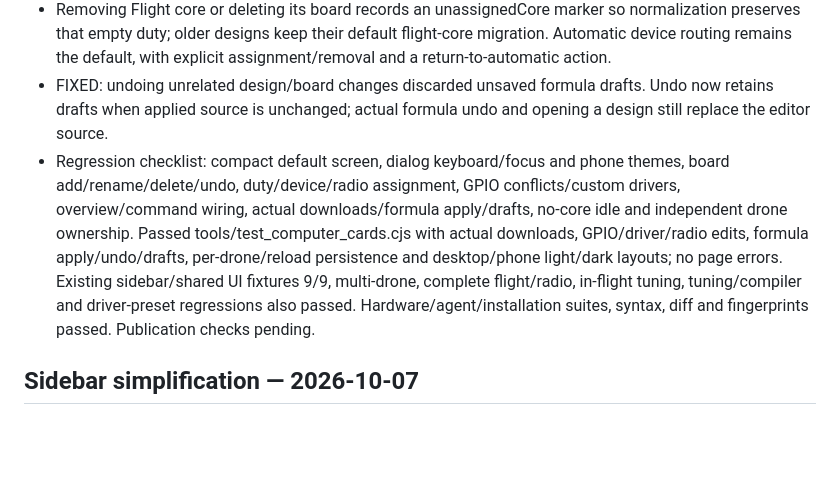
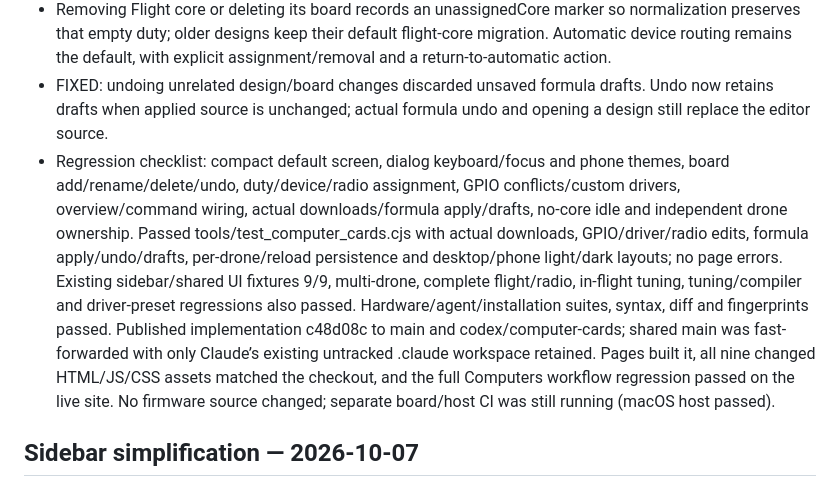
Before and after one commit to mrtksn/liftlab, a Markdown page: docs/TODO.md, the part around the change. GitHub-like rendering; blank space fills up the shorter version.

Commit message:
Record live Computers workflow verification

```diff
--- a/docs/TODO.md
+++ b/docs/TODO.md
@@ -5,7 +5,7 @@
 - Formulas move into a dedicated editor dialog showing one selected formula, preserving Apply/Revert, compiler status, exports and per-drone drafts. Board deletion requires explicit confirmation; the last onboard board/microcontroller and fixed command-module slot remain required by the existing model.
 - Removing Flight core or deleting its board records an unassignedCore marker so normalization preserves that empty duty; older designs keep their default flight-core migration. Automatic device routing remains the default, with explicit assignment/removal and a return-to-automatic action.
 - FIXED: undoing unrelated design/board changes discarded unsaved formula drafts. Undo now retains drafts when applied source is unchanged; actual formula undo and opening a design still replace the editor source.
-- Regression checklist: compact default screen, dialog keyboard/focus and phone themes, board add/rename/delete/undo, duty/device/radio assignment, GPIO conflicts/custom drivers, overview/command wiring, actual downloads/formula apply/drafts, no-core idle and independent drone ownership. Passed tools/test_computer_cards.cjs with actual downloads, GPIO/driver/radio edits, formula apply/undo/drafts, per-drone/reload persistence and desktop/phone light/dark layouts; no page errors. Existing sidebar/shared UI fixtures 9/9, multi-drone, complete flight/radio, in-flight tuning, tuning/compiler and driver-preset regressions also passed. Hardware/agent/installation suites, syntax, diff and fingerprints passed. Publication checks pending.
+- Regression checklist: compact default screen, dialog keyboard/focus and phone themes, board add/rename/delete/undo, duty/device/radio assignment, GPIO conflicts/custom drivers, overview/command wiring, actual downloads/formula apply/drafts, no-core idle and independent drone ownership. Passed tools/test_computer_cards.cjs with actual downloads, GPIO/driver/radio edits, formula apply/undo/drafts, per-drone/reload persistence and desktop/phone light/dark layouts; no page errors. Existing sidebar/shared UI fixtures 9/9, multi-drone, complete flight/radio, in-flight tuning, tuning/compiler and driver-preset regressions also passed. Hardware/agent/installation suites, syntax, diff and fingerprints passed. Published implementation c48d08c to main and codex/computer-cards; shared main was fast-forwarded with only Claude’s existing untracked .claude workspace retained. Pages built it, all nine changed HTML/JS/CSS assets matched the checkout, and the full Computers workflow regression passed on the live site. No firmware source changed; separate board/host CI was still running (macOS host passed).
 
 ## Sidebar simplification — 2026-10-07
 - Airframe now shows the editable drone name, Save as / Import-export actions, a subtle saved-design manager and one Add a part picker grouped by purpose. Native dialogs keep file/library actions explicit; Save as makes a new named copy and rejects an existing name.
```
